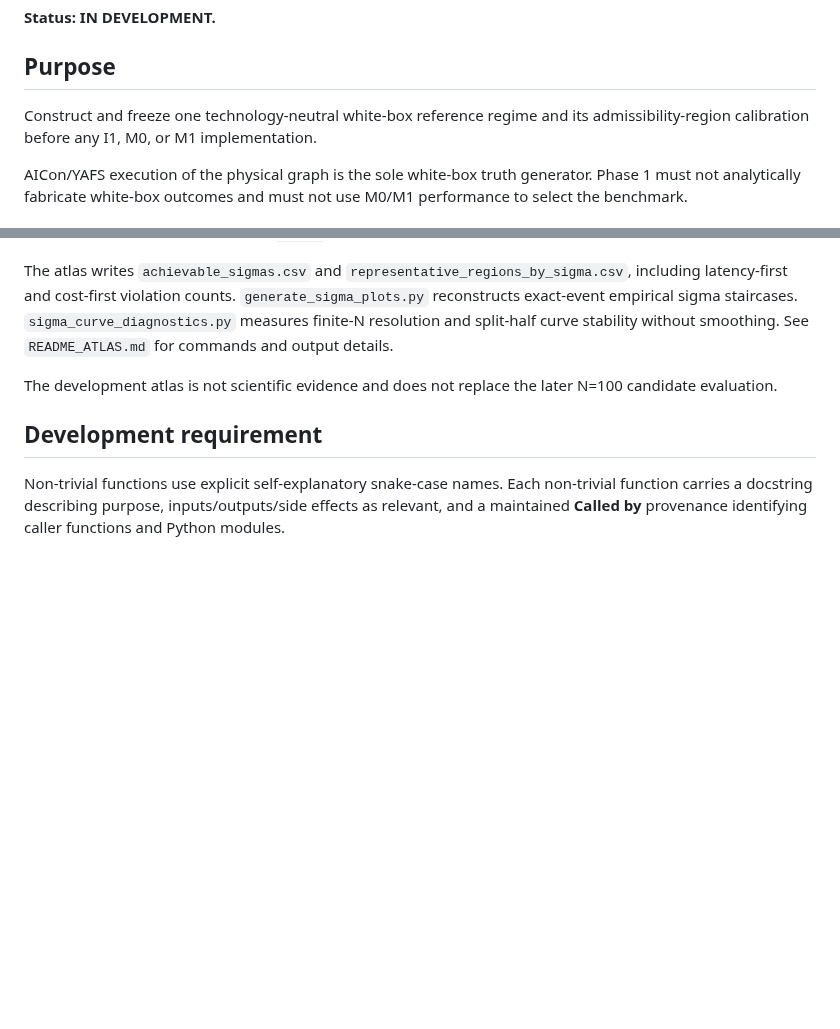
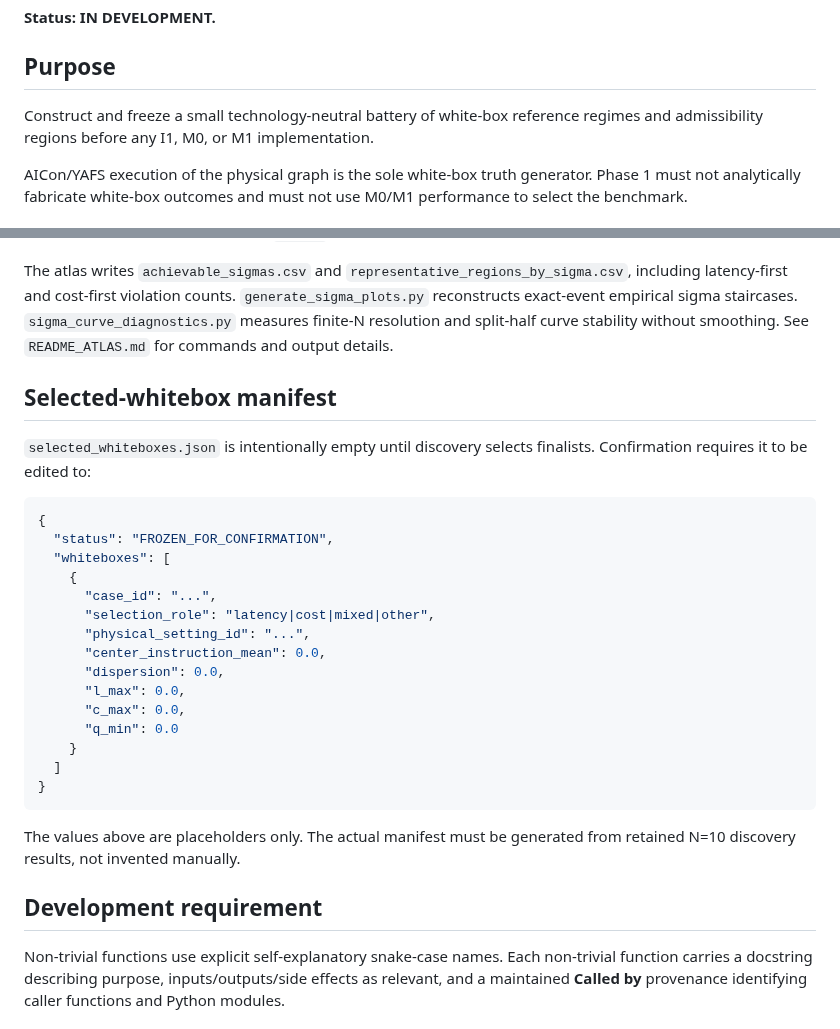
Before and after one commit to ildefons/praise-cao-sim, a Markdown page: first_science/phase1/README.md, 2 parts joined by grey strips. Rendered like a GitHub page; blank space fills up the shorter version.

````diff
--- a/first_science/phase1/README.md
+++ b/first_science/phase1/README.md
@@ -4,7 +4,7 @@
 
 ## Purpose
 
-Construct and freeze one technology-neutral white-box reference regime and its admissibility-region calibration before any I1, M0, or M1 implementation.
+Construct and freeze a small technology-neutral battery of white-box reference regimes and admissibility regions before any I1, M0, or M1 implementation.
 
 AICon/YAFS execution of the physical graph is the sole white-box truth generator. Phase 1 must not analytically fabricate white-box outcomes and must not use M0/M1 performance to select the benchmark.
 
@@ -72,7 +83,29 @@ For each physical setting, `whitebox_atlas.py` executes the native composed grap
 
 The atlas writes `achievable_sigmas.csv` and `representative_regions_by_sigma.csv`, including latency-first and cost-first violation counts. `generate_sigma_plots.py` reconstructs exact-event empirical sigma staircases. `sigma_curve_diagnostics.py` measures finite-N resolution and split-half curve stability without smoothing. See `README_ATLAS.md` for commands and output details.
 
-The development atlas is not scientific evidence and does not replace the later N=100 candidate evaluation.
+## Selected-whitebox manifest
+
+`selected_whiteboxes.json` is intentionally empty until discovery selects finalists. Confirmation requires it to be edited to:
+
+```json
+{
+  "status": "FROZEN_FOR_CONFIRMATION",
+  "whiteboxes": [
+    {
+      "case_id": "...",
+      "selection_role": "latency|cost|mixed|other",
+      "physical_setting_id": "...",
+      "center_instruction_mean": 0.0,
+      "dispersion": 0.0,
+      "l_max": 0.0,
+      "c_max": 0.0,
+      "q_min": 0.0
+    }
+  ]
+}
+```
+
+The values above are placeholders only. The actual manifest must be generated from retained N=10 discovery results, not invented manually.
 
 ## Development requirement
 
````
Also changed, not shown: other parts of first_science/phase1/README.md (+21 -10 lines).
